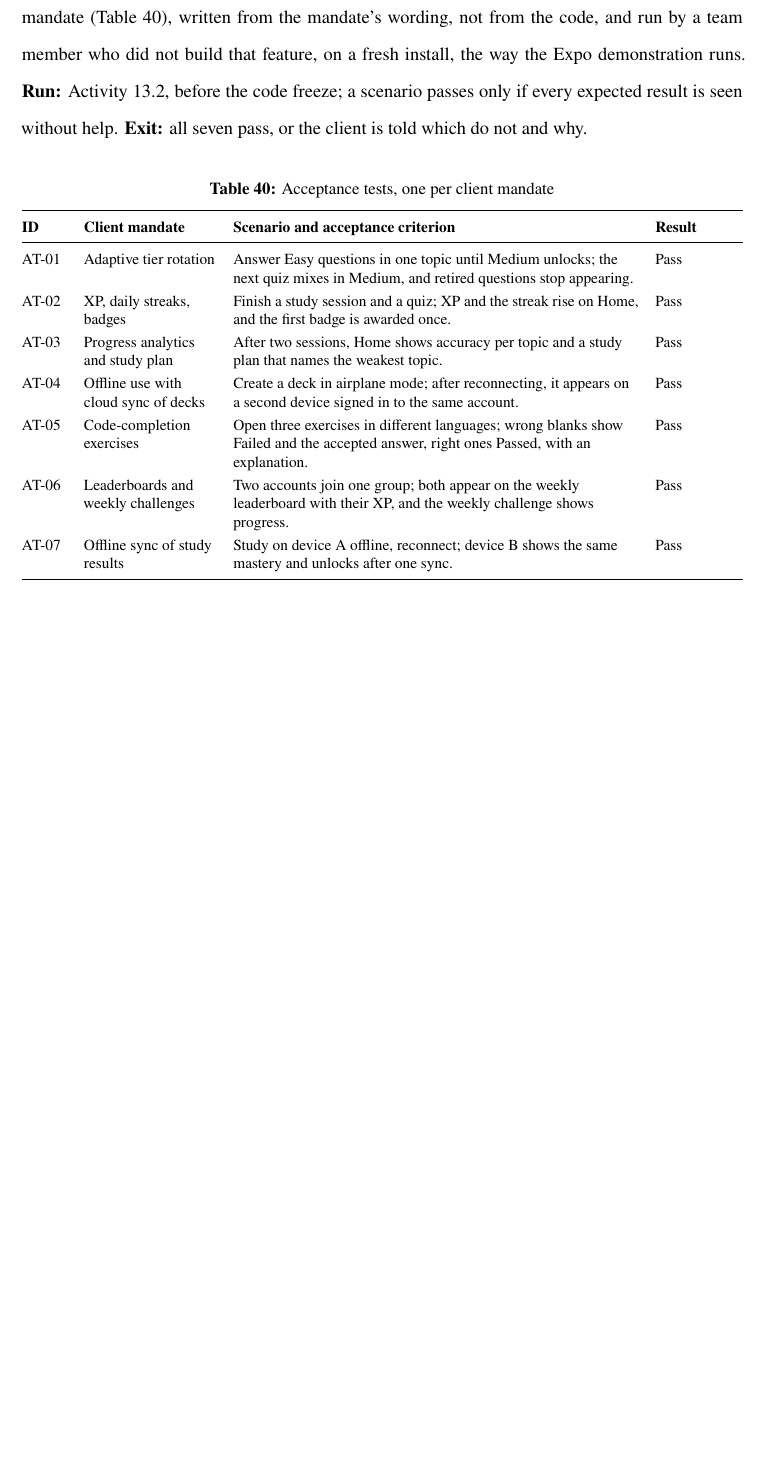
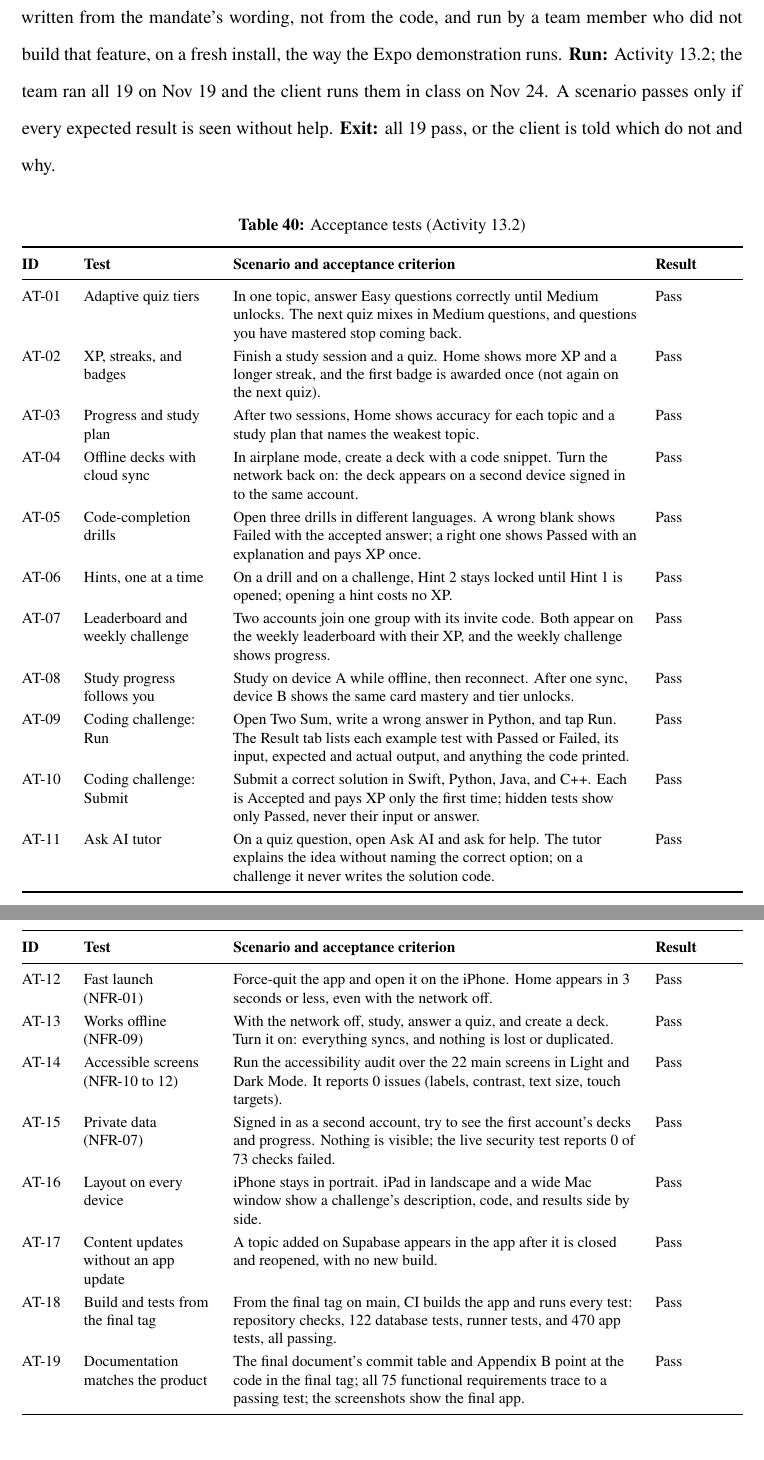
Before and after one commit to raajbanga/codey, a LaTeX document (docs/source/Final_Documentation.tex): part of page 132 of 154 before the commit and two parts of pages 132 and 133 of 154 after it, the two joined at a grey line, cut so that both start at the same text, the shorter picture padded with empty space. The pictures show the PDF file docs/Final_Documentation_reading.pdf that the author committed with the source.

Commit message:
docs: acceptance tests from Activity 13.2 (19 of 19 pass)
Co-authored-by: Elnad Salcinovic <279105981+elnadsalcinovic2005-oss@users.noreply.github.com>
Co-authored-by: Arnav Bawankule <196264327+TheRealAxnav@users.noreply.github.com>

```diff
--- a/docs/source/Final_Documentation.tex
+++ b/docs/source/Final_Documentation.tex
@@ -3943,28 +3944,40 @@ usability study: one scripted scenario per client mandate (Table~\ref{tab:accept
 written from the mandate's wording, not from the code, and run by a team member who
 did not build that feature, on a fresh install, the way the Expo demonstration runs.
-\textbf{Run:} Activity~13.2, before the code freeze; a scenario passes only if every
-expected result is seen without help. \textbf{Exit:} all seven pass, or the client is
-told which do not and why.
+\textbf{Run:} Activity~13.2; the team ran all 19 on Nov~19 and the client runs them in
+class on Nov~24. A scenario passes only if every expected result is seen without help.
+\textbf{Exit:} all 19 pass, or the client is told which do not and why.
 
 \begin{xltabular}{\textwidth}{@{}L{1.0cm} L{3.0cm} Y L{2.0cm}@{}}
-\caption{Acceptance tests, one per client mandate}\label{tab:accept}\\
-\toprule
-\textbf{ID} & \textbf{Client mandate} & \textbf{Scenario and acceptance criterion} & \textbf{Result} \\
+\caption{Acceptance tests (Activity~13.2)}\label{tab:accept}\\
+\toprule
+\textbf{ID} & \textbf{Test} & \textbf{Scenario and acceptance criterion} & \textbf{Result} \\
 \midrule
 \endfirsthead
 \toprule
-\textbf{ID} & \textbf{Client mandate} & \textbf{Scenario and acceptance criterion} & \textbf{Result} \\
+\textbf{ID} & \textbf{Test} & \textbf{Scenario and acceptance criterion} & \textbf{Result} \\
 \midrule
 \endhead
 \bottomrule
 \endfoot
-AT-01 & Adaptive tier rotation & Answer Easy questions in one topic until Medium unlocks; the next quiz mixes in Medium, and retired questions stop appearing. & Pass \\
-AT-02 & XP, daily streaks, badges & Finish a study session and a quiz; XP and the streak rise on Home, and the first badge is awarded once. & Pass \\
-AT-03 & Progress analytics and study plan & After two sessions, Home shows accuracy per topic and a study plan that names the weakest topic. & Pass \\
-AT-04 & Offline use with cloud sync of decks & Create a deck in airplane mode; after reconnecting, it appears on a second device signed in to the same account. & Pass \\
-AT-05 & Code-completion exercises & Open three exercises in different languages; wrong blanks show Failed and the accepted answer, right ones Passed, with an explanation. & Pass \\
-AT-06 & Leaderboards and weekly challenges & Two accounts join one group; both appear on the weekly leaderboard with their XP, and the weekly challenge shows progress. & Pass \\
-AT-07 & Offline sync of study results & Study on device A offline, reconnect; device B shows the same mastery and unlocks after one sync. & Pass \\
+AT-01 & Adaptive quiz tiers & In one topic, answer Easy questions correctly until Medium unlocks. The next quiz mixes in Medium questions, and questions you have mastered stop coming back. & Pass \\
+AT-02 & XP, streaks, and badges & Finish a study session and a quiz. Home shows more XP and a longer streak, and the first badge is awarded once (not again on the next quiz). & Pass \\
+AT-03 & Progress and study plan & After two sessions, Home shows accuracy for each topic and a study plan that names the weakest topic. & Pass \\
+AT-04 & Offline decks with cloud sync & In airplane mode, create a deck with a code snippet. Turn the network back on: the deck appears on a second device signed in to the same account. & Pass \\
+AT-05 & Code-completion drills & Open three drills in different languages. A wrong blank shows Failed with the accepted answer; a right one shows Passed with an explanation and pays XP once. & Pass \\
+AT-06 & Hints, one at a time & On a drill and on a challenge, Hint 2 stays locked until Hint 1 is opened; opening a hint costs no XP. & Pass \\
+AT-07 & Leaderboard and weekly challenge & Two accounts join one group with its invite code. Both appear on the weekly leaderboard with their XP, and the weekly challenge shows progress. & Pass \\
+AT-08 & Study progress follows you & Study on device A while offline, then reconnect. After one sync, device B shows the same card mastery and tier unlocks. & Pass \\
+AT-09 & Coding challenge: Run & Open Two Sum, write a wrong answer in Python, and tap Run. The Result tab lists each example test with Passed or Failed, its input, expected and actual output, and anything the code printed. & Pass \\
+AT-10 & Coding challenge: Submit & Submit a correct solution in Swift, Python, Java, and C++. Each is Accepted and pays XP only the first time; hidden tests show only Passed, never their input or answer. & Pass \\
+AT-11 & Ask AI tutor & On a quiz question, open Ask AI and ask for help. The tutor explains the idea without naming the correct option; on a challenge it never writes the solution code. & Pass \\
+AT-12 & Fast launch (NFR-01) & Force-quit the app and open it on the iPhone. Home appears in 3 seconds or less, even with the network off. & Pass \\
+AT-13 & Works offline (NFR-09) & With the network off, study, answer a quiz, and create a deck. Turn it on: everything syncs, and nothing is lost or duplicated. & Pass \\
+AT-14 & Accessible screens (NFR-10 to 12) & Run the accessibility audit over the 22 main screens in Light and Dark Mode. It reports 0 issues (labels, contrast, text size, touch targets). & Pass \\
+AT-15 & Private data (NFR-07) & Signed in as a second account, try to see the first account's decks and progress. Nothing is visible; the live security test reports 0 of 73 checks failed. & Pass \\
+AT-16 & Layout on every device & iPhone stays in portrait. iPad in landscape and a wide Mac window show a challenge's description, code, and results side by side. & Pass \\
+AT-17 & Content updates without an app update & A topic added on Supabase appears in the app after it is closed and reopened, with no new build. & Pass \\
+AT-18 & Build and tests from the final tag & From the final tag on main, CI builds the app and runs every test: repository checks, 122 database tests, runner tests, and 470 app tests, all passing. & Pass \\
+AT-19 & Documentation matches the product & The final document's commit table and Appendix B point at the code in the final tag; all 75 functional requirements trace to a passing test; the screenshots show the final app. & Pass \\
 \end{xltabular}
 
 \subsection{Defects Found}\label{sec:defects}
```
Also changed, not shown: docs/Final_Documentation_reading.pdf, docs/source/Final_Documentation.tex (7 more changed lines), 1 other file.
